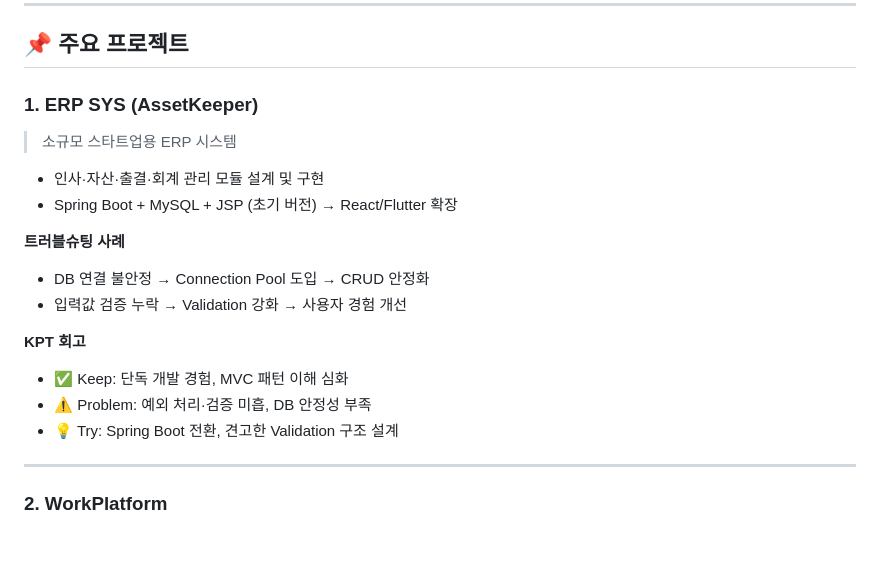
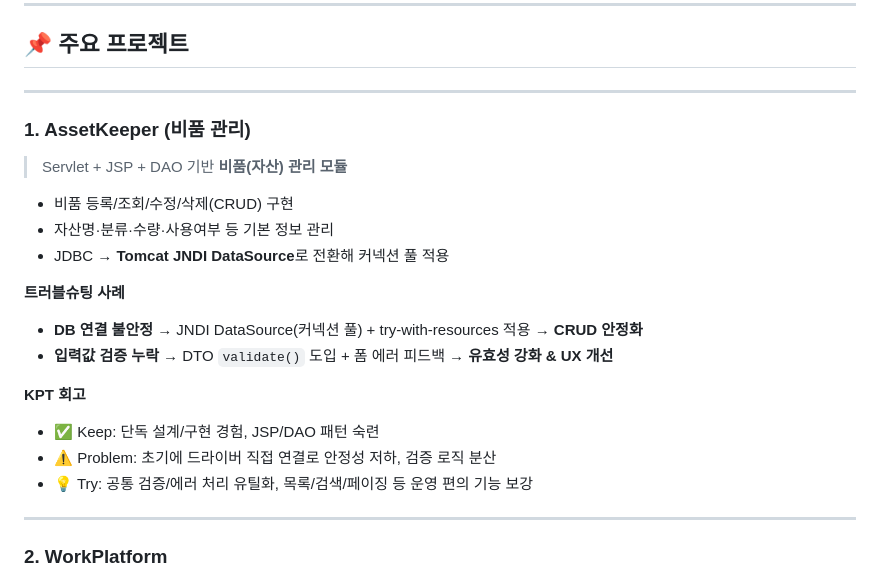
Before and after one commit to riwon-sys/portfolio_riwon, a Markdown page: README.md, the part around the change. Drawn GitHub-style; blank space fills up the shorter version.

```diff
--- a/README.md
+++ b/README.md
@@ -21,19 +21,22 @@ Spring Boot · React · Flutter 기반의 웹/앱 프로젝트 경험을 통해
 
 ## 📌 주요 프로젝트
 
-### 1. ERP SYS (AssetKeeper)
-> 소규모 스타트업용 ERP 시스템
-- 인사·자산·출결·회계 관리 모듈 설계 및 구현
-- Spring Boot + MySQL + JSP (초기 버전) → React/Flutter 확장
+---
+
+### 1. AssetKeeper (비품 관리)
+> Servlet + JSP + DAO 기반 **비품(자산) 관리 모듈**
+- 비품 등록/조회/수정/삭제(CRUD) 구현
+- 자산명·분류·수량·사용여부 등 기본 정보 관리
+- JDBC → **Tomcat JNDI DataSource**로 전환해 커넥션 풀 적용
 
 **트러블슈팅 사례**
-- DB 연결 불안정 → Connection Pool 도입 → CRUD 안정화
-- 입력값 검증 누락 → Validation 강화 → 사용자 경험 개선
+- **DB 연결 불안정** → JNDI DataSource(커넥션 풀) + try-with-resources 적용 → **CRUD 안정화**
+- **입력값 검증 누락** → DTO `validate()` 도입 + 폼 에러 피드백 → **유효성 강화 & UX 개선**
 
 **KPT 회고**
-- ✅ Keep: 단독 개발 경험, MVC 패턴 이해 심화
-- ⚠️ Problem: 예외 처리·검증 미흡, DB 안정성 부족
-- 💡 Try: Spring Boot 전환, 견고한 Validation 구조 설계
+- ✅ Keep: 단독 설계/구현 경험, JSP/DAO 패턴 숙련
+- ⚠️ Problem: 초기에 드라이버 직접 연결로 안정성 저하, 검증 로직 분산
+- 💡 Try: 공통 검증/에러 처리 유틸화, 목록/검색/페이징 등 운영 편의 기능 보강
 
 ---
 
```
